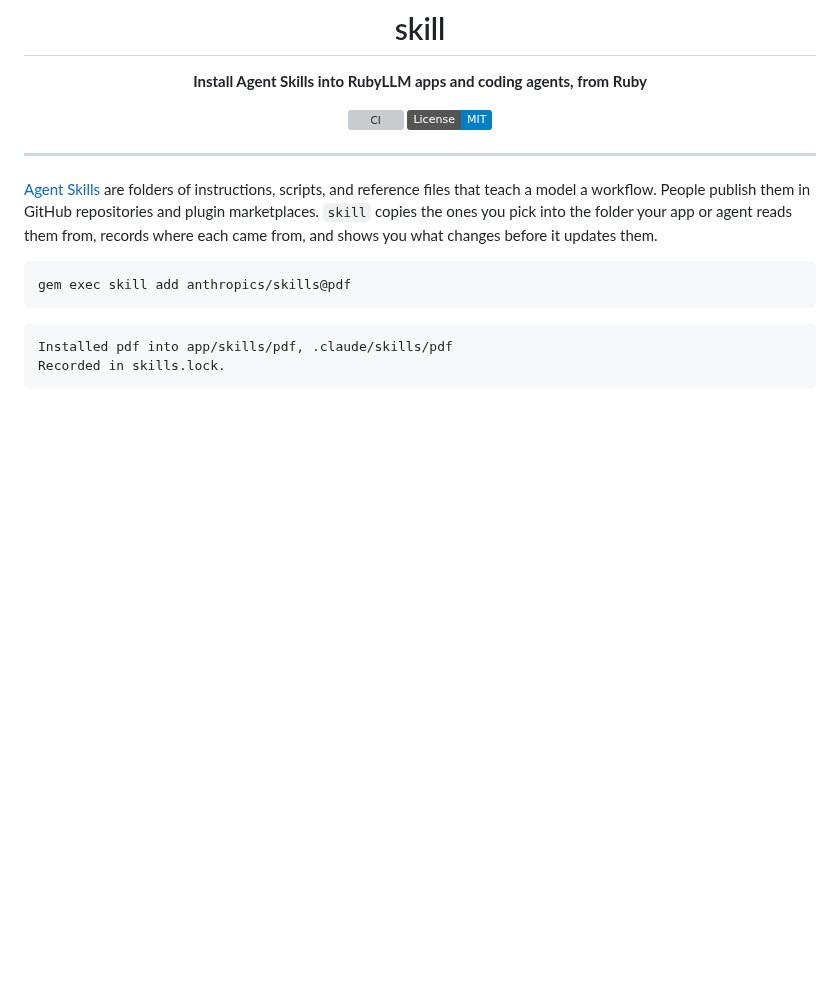
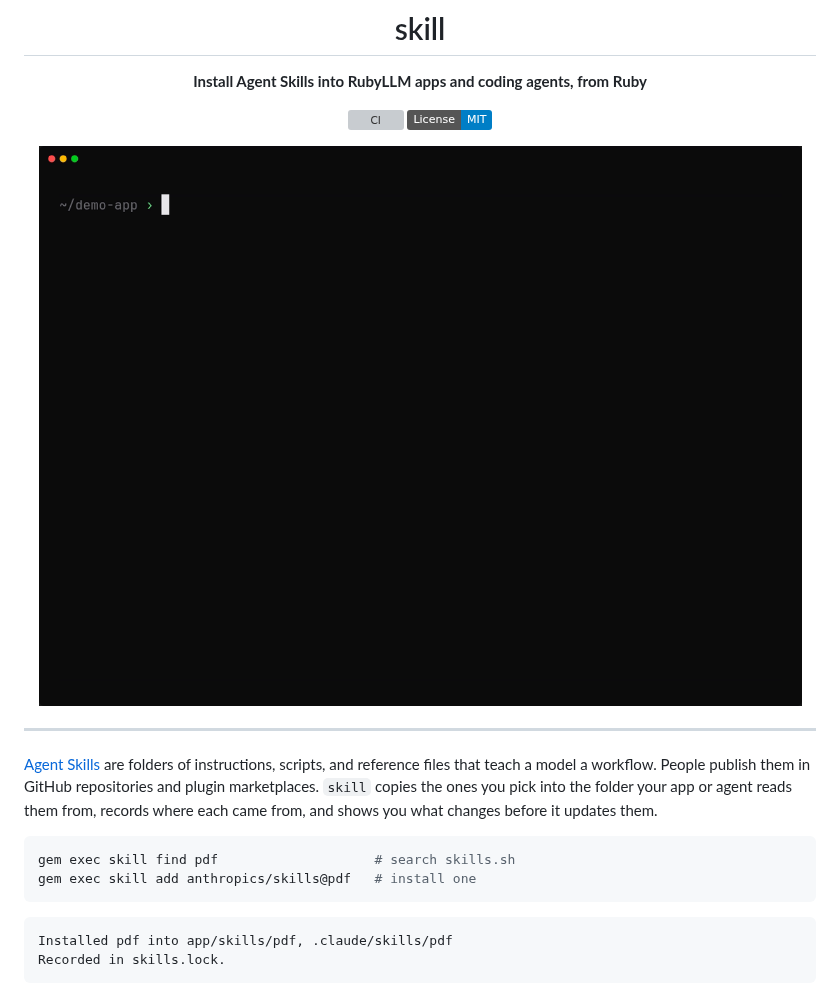
Before and after one commit to crmne/skill, a Markdown page: README.md, the part around the change. GitHub-like rendering; pictures changed too: docs/demo.gif (added); badges without logos; blank space fills up the shorter version; grey boxes are pictures that could not be loaded.

Commit message:
Show a recorded demo at the top of the README
The GIF shows what a first run looks like in a RubyLLM app: finding a
skill on skills.sh, installing it into app/skills with gem exec, and
the lockfile and update that follow. docs/demo.tape records it again
with VHS.

````diff
--- a/README.md
+++ b/README.md
@@ -7,6 +7,8 @@
 [![CI](https://github.com/crmne/skill/actions/workflows/ci.yml/badge.svg)](https://github.com/crmne/skill/actions/workflows/ci.yml)
 [![License: MIT](https://img.shields.io/badge/License-MIT-blue.svg)](LICENSE)
 
+<img src="docs/demo.gif" alt="gem exec skill finds the pdf skill on skills.sh, installs it into app/skills, lists it, shows skills.lock, and reports it up to date" width="800">
+
 </div>
 
 ---
@@ -14,7 +16,8 @@
 [Agent Skills](https://agentskills.io/specification) are folders of instructions, scripts, and reference files that teach a model a workflow. People publish them in GitHub repositories and plugin marketplaces. `skill` copies the ones you pick into the folder your app or agent reads them from, records where each came from, and shows you what changes before it updates them.
 
 ```sh
-gem exec skill add anthropics/skills@pdf
+gem exec skill find pdf                    # search skills.sh
+gem exec skill add anthropics/skills@pdf   # install one
 ```
 
 ```
````
Also changed, not shown: 1 other file.
